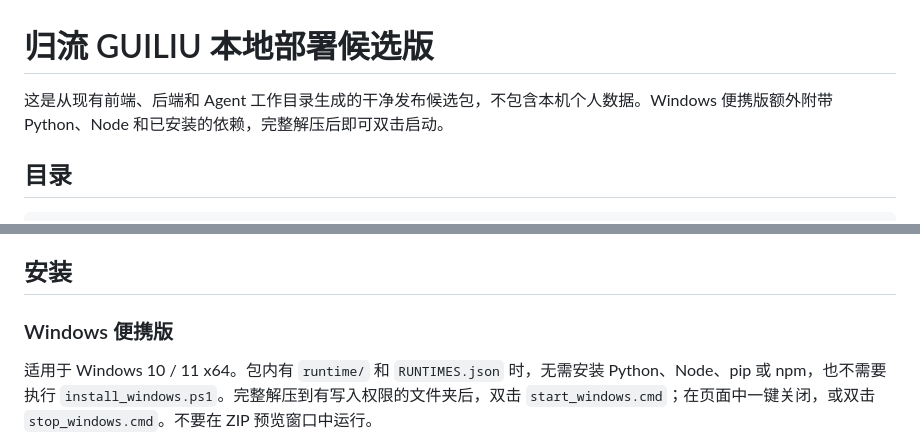
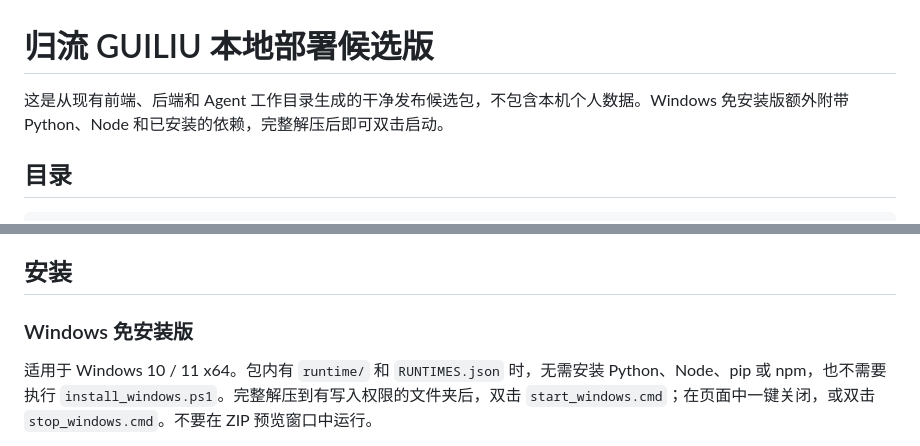
Before and after one commit to RUV2005/GuiLiu, a Markdown page: DEPLOYMENT.md, 2 parts joined by grey strips. Drawn GitHub-style.

```diff
--- a/DEPLOYMENT.md
+++ b/DEPLOYMENT.md
@@ -1,6 +1,6 @@
 # 归流 GUILIU 本地部署候选版
 
-这是从现有前端、后端和 Agent 工作目录生成的干净发布候选包，不包含本机个人数据。Windows 便携版额外附带 Python、Node 和已安装的依赖，完整解压后即可双击启动。
+这是从现有前端、后端和 Agent 工作目录生成的干净发布候选包，不包含本机个人数据。Windows 免安装版额外附带 Python、Node 和已安装的依赖，完整解压后即可双击启动。
 
 ## 目录
 
@@ -22,7 +22,7 @@ GUILIU/
 
 ## 安装
 
-### Windows 便携版
+### Windows 免安装版
 
 适用于 Windows 10 / 11 x64。包内有 `runtime/` 和 `RUNTIMES.json` 时，无需安装 Python、Node、pip 或 npm，也不需要执行 `install_windows.ps1`。完整解压到有写入权限的文件夹后，双击 `start_windows.cmd`；在页面中一键关闭，或双击 `stop_windows.cmd`。不要在 ZIP 预览窗口中运行。
 
```
Also changed, not shown: README.md (+2 -2 lines), release/README.package.md (+3 -3 lines).
